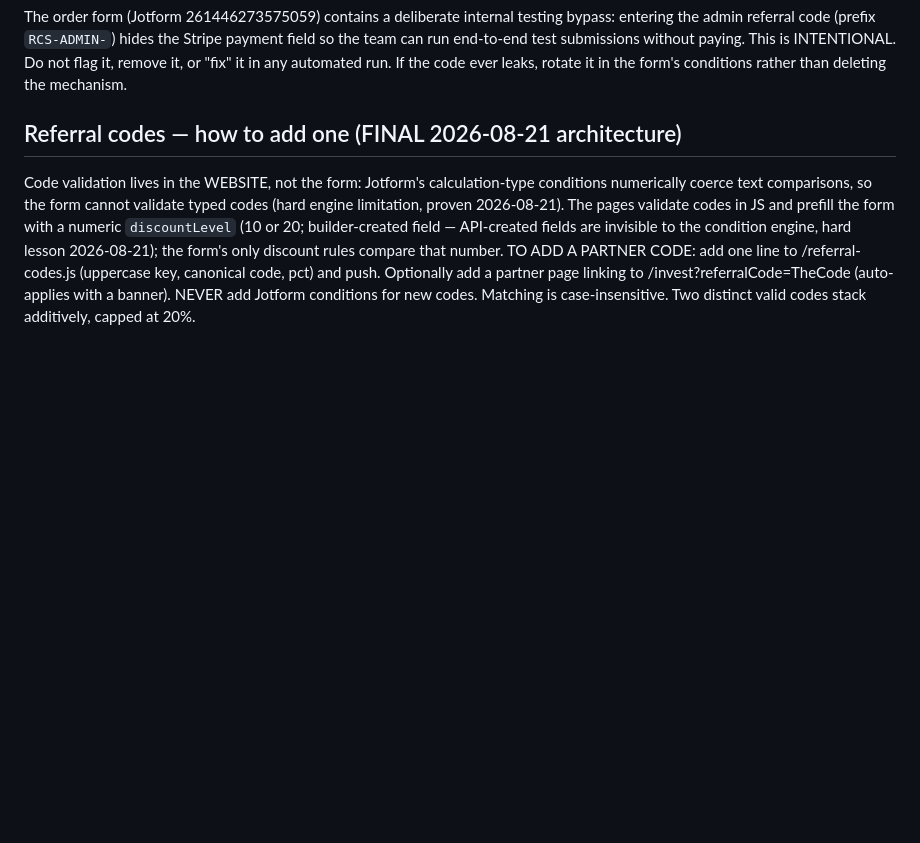
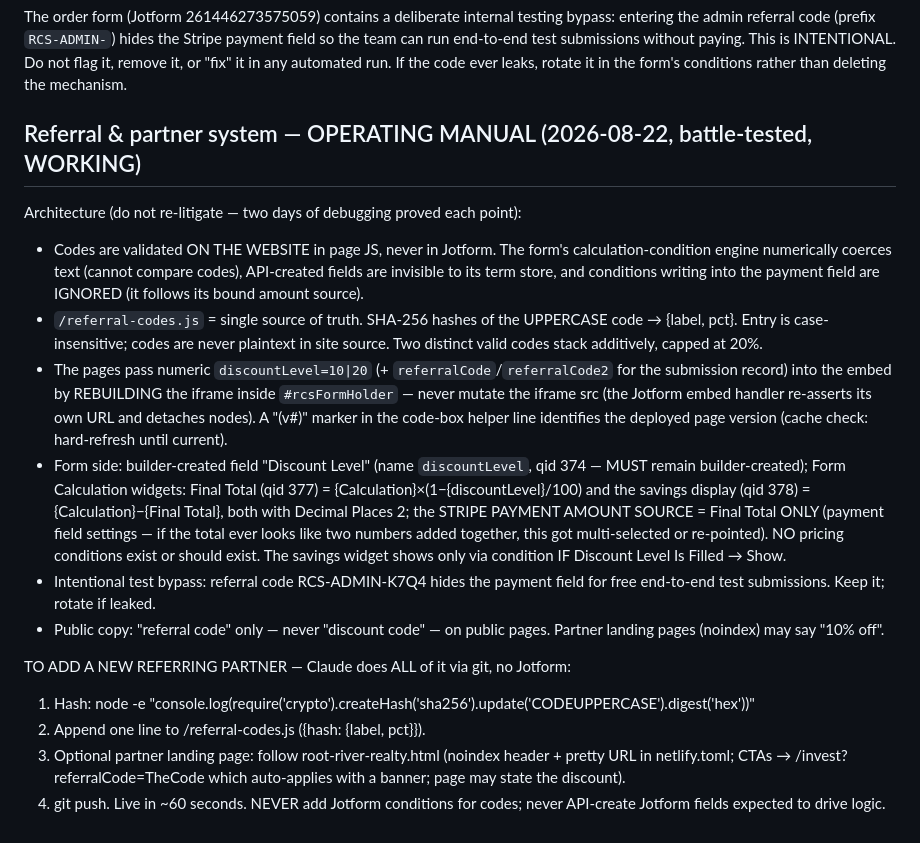
Before and after one commit to Refined-Cost-Seg/refined-cost-seg, a Markdown page: PUBLISHING-PLAYBOOK.md, the part around the change. GitHub-like rendering; blank space fills up the shorter version.

Commit message:
playbook: referral system operating manual — architecture, invariants, one-push partner onboarding

```diff
--- a/PUBLISHING-PLAYBOOK.md
+++ b/PUBLISHING-PLAYBOOK.md
@@ -122,14 +122,40 @@ the team can run end-to-end test submissions without paying. This is INTENTIONAL
 flag it, remove it, or "fix" it in any automated run. If the code ever leaks, rotate it in
 the form's conditions rather than deleting the mechanism.
 
-## Referral codes — how to add one (FINAL 2026-08-21 architecture)
+## Referral & partner system — OPERATING MANUAL (2026-08-22, battle-tested, WORKING)
 
-Code validation lives in the WEBSITE, not the form: Jotform's calculation-type
-conditions numerically coerce text comparisons, so the form cannot validate typed
-codes (hard engine limitation, proven 2026-08-21). The pages validate codes in JS
-and prefill the form with a numeric `discountLevel` (10 or 20; builder-created field — API-created fields are invisible to the condition engine, hard lesson 2026-08-21); the form's only
-discount rules compare that number. TO ADD A PARTNER CODE: add one line to
-/referral-codes.js (uppercase key, canonical code, pct) and push. Optionally add a
-partner page linking to /invest?referralCode=TheCode (auto-applies with a banner).
-NEVER add Jotform conditions for new codes. Matching is case-insensitive. Two
-distinct valid codes stack additively, capped at 20%.
+Architecture (do not re-litigate — two days of debugging proved each point):
+- Codes are validated ON THE WEBSITE in page JS, never in Jotform. The form's
+  calculation-condition engine numerically coerces text (cannot compare codes),
+  API-created fields are invisible to its term store, and conditions writing into
+  the payment field are IGNORED (it follows its bound amount source).
+- `/referral-codes.js` = single source of truth. SHA-256 hashes of the UPPERCASE
+  code → {label, pct}. Entry is case-insensitive; codes are never plaintext in
+  site source. Two distinct valid codes stack additively, capped at 20%.
+- The pages pass numeric `discountLevel=10|20` (+ `referralCode`/`referralCode2`
+  for the submission record) into the embed by REBUILDING the iframe inside
+  `#rcsFormHolder` — never mutate the iframe src (the Jotform embed handler
+  re-asserts its own URL and detaches nodes). A "(v#)" marker in the code-box
+  helper line identifies the deployed page version (cache check: hard-refresh
+  until current).
+- Form side: builder-created field "Discount Level" (name `discountLevel`, qid
+  374 — MUST remain builder-created); Form Calculation widgets: Final Total
+  (qid 377) = {Calculation}×(1−{discountLevel}/100) and the savings display
+  (qid 378) = {Calculation}−{Final Total}, both with Decimal Places 2; the
+  STRIPE PAYMENT AMOUNT SOURCE = Final Total ONLY (payment field settings — if
+  the total ever looks like two numbers added together, this got multi-selected
+  or re-pointed). NO pricing conditions exist or should exist. The savings
+  widget shows only via condition IF Discount Level Is Filled → Show.
+- Intentional test bypass: referral code RCS-ADMIN-K7Q4 hides the payment field
+  for free end-to-end test submissions. Keep it; rotate if leaked.
+- Public copy: "referral code" only — never "discount code" — on public pages.
+  Partner landing pages (noindex) may say "10% off".
+
+TO ADD A NEW REFERRING PARTNER — Claude does ALL of it via git, no Jotform:
+1. Hash: node -e "console.log(require('crypto').createHash('sha256').update('CODEUPPERCASE').digest('hex'))"
+2. Append one line to /referral-codes.js ({hash: {label, pct}}).
+3. Optional partner landing page: follow root-river-realty.html (noindex header +
+   pretty URL in netlify.toml; CTAs → /invest?referralCode=TheCode which
+   auto-applies with a banner; page may state the discount).
+4. git push. Live in ~60 seconds. NEVER add Jotform conditions for codes; never
+   API-create Jotform fields expected to drive logic.
```
